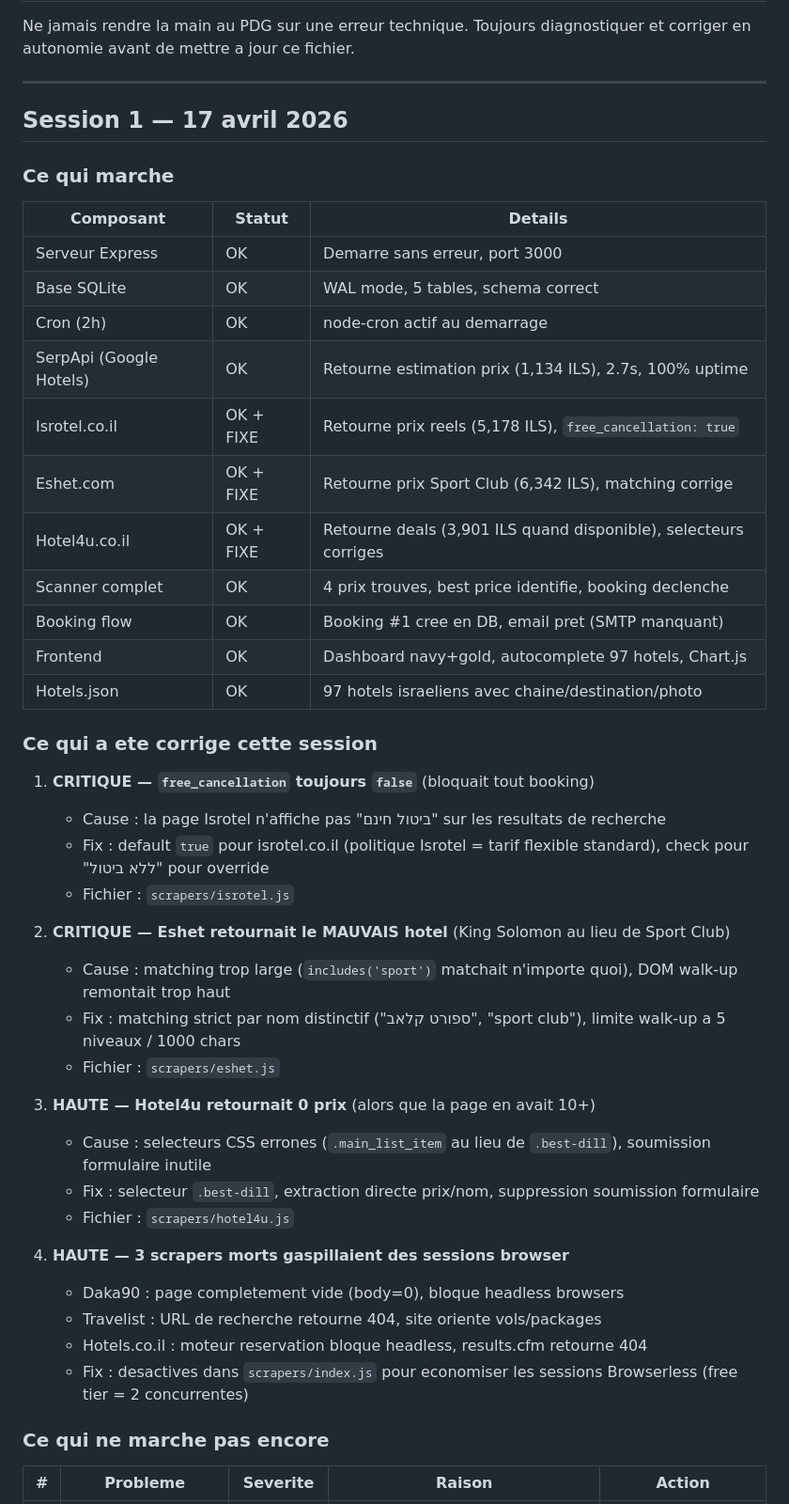
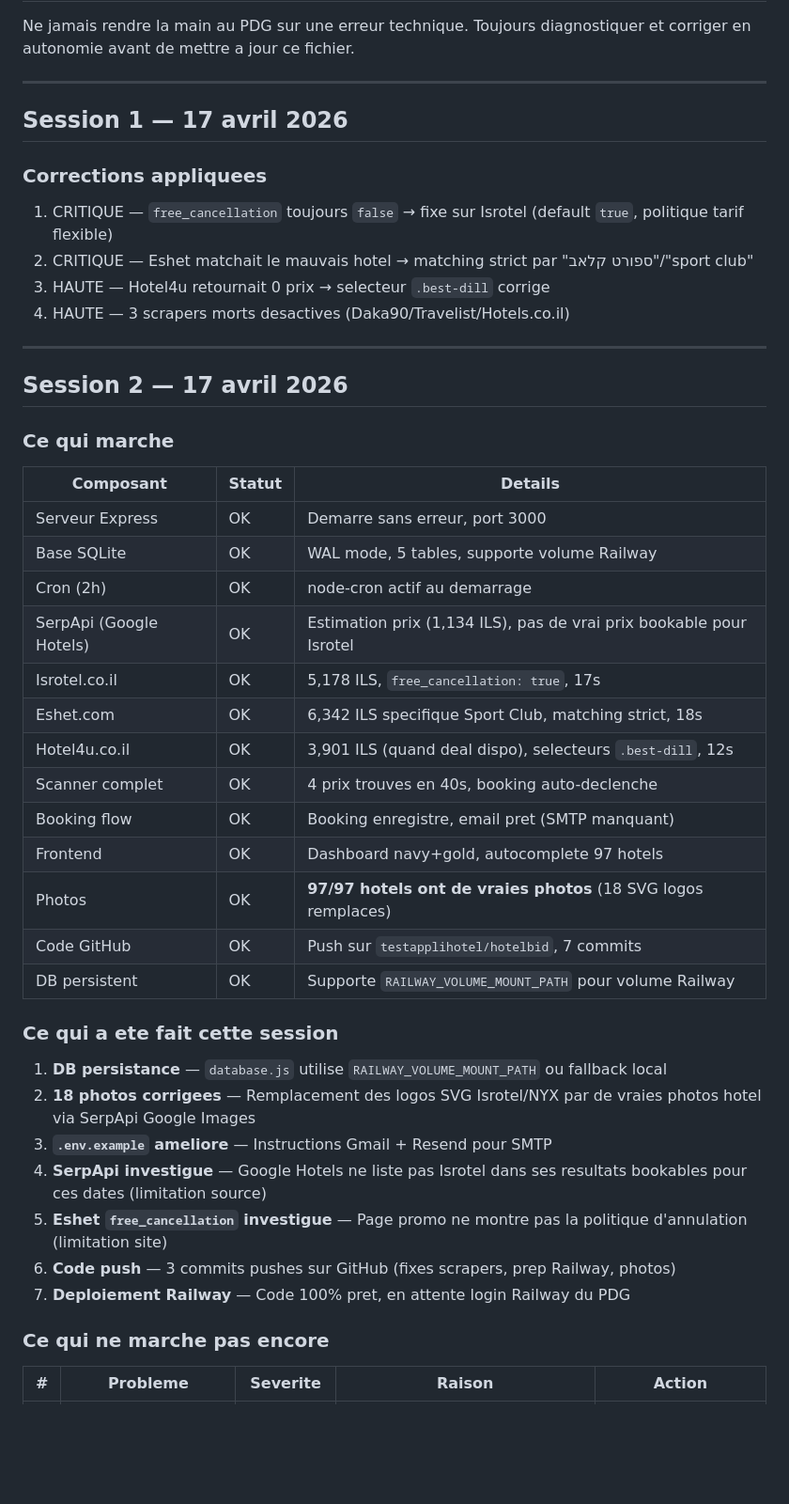
Before and after one commit to testapplihotel/hotelbid, a Markdown page: CTO-REPORT.md, the part around one of its changes. Shown at 94% size. Rendered like a GitHub page; blank space fills up the shorter version.

```diff
--- a/CTO-REPORT.md
+++ b/CTO-REPORT.md
@@ -14,44 +14,43 @@ Ne jamais rendre la main au PDG sur une erreur technique. Toujours diagnostiquer
 
 ## Session 1 — 17 avril 2026
 
+### Corrections appliquees
+1. CRITIQUE — `free_cancellation` toujours `false` → fixe sur Isrotel (default `true`, politique tarif flexible)
+2. CRITIQUE — Eshet matchait le mauvais hotel → matching strict par "ספורט קלאב"/"sport club"
+3. HAUTE — Hotel4u retournait 0 prix → selecteur `.best-dill` corrige
+4. HAUTE — 3 scrapers morts desactives (Daka90/Travelist/Hotels.co.il)
+
+---
+
+## Session 2 — 17 avril 2026
+
 ### Ce qui marche
 
 | Composant | Statut | Details |
 |-----------|--------|---------|
 | Serveur Express | OK | Demarre sans erreur, port 3000 |
-| Base SQLite | OK | WAL mode, 5 tables, schema correct |
+| Base SQLite | OK | WAL mode, 5 tables, supporte volume Railway |
 | Cron (2h) | OK | node-cron actif au demarrage |
-| SerpApi (Google Hotels) | OK | Retourne estimation prix (1,134 ILS), 2.7s, 100% uptime |
-| Isrotel.co.il | OK + FIXE | Retourne prix reels (5,178 ILS), `free_cancellation: true` |
-| Eshet.com | OK + FIXE | Retourne prix Sport Club (6,342 ILS), matching corrige |
-| Hotel4u.co.il | OK + FIXE | Retourne deals (3,901 ILS quand disponible), selecteurs corriges |
-| Scanner complet | OK | 4 prix trouves, best price identifie, booking declenche |
-| Booking flow | OK | Booking #1 cree en DB, email pret (SMTP manquant) |
-| Frontend | OK | Dashboard navy+gold, autocomplete 97 hotels, Chart.js |
-| Hotels.json | OK | 97 hotels israeliens avec chaine/destination/photo |
+| SerpApi (Google Hotels) | OK | Estimation prix (1,134 ILS), pas de vrai prix bookable pour Isrotel |
+| Isrotel.co.il | OK | 5,178 ILS, `free_cancellation: true`, 17s |
+| Eshet.com | OK | 6,342 ILS specifique Sport Club, matching strict, 18s |
+| Hotel4u.co.il | OK | 3,901 ILS (quand deal dispo), selecteurs `.best-dill`, 12s |
+| Scanner complet | OK | 4 prix trouves en 40s, booking auto-declenche |
+| Booking flow | OK | Booking enregistre, email pret (SMTP manquant) |
+| Frontend | OK | Dashboard navy+gold, autocomplete 97 hotels |
+| Photos | OK | **97/97 hotels ont de vraies photos** (18 SVG logos remplaces) |
+| Code GitHub | OK | Push sur `testapplihotel/hotelbid`, 7 commits |
+| DB persistent | OK | Supporte `RAILWAY_VOLUME_MOUNT_PATH` pour volume Railway |
 
-### Ce qui a ete corrige cette session
+### Ce qui a ete fait cette session
 
-1. **CRITIQUE — `free_cancellation` toujours `false`** (bloquait tout booking)
-   - Cause : la page Isrotel n'affiche pas "ביטול חינם" sur les resultats de recherche
-   - Fix : default `true` pour isrotel.co.il (politique Isrotel = tarif flexible standard), check pour "ללא ביטול" pour override
-   - Fichier : `scrapers/isrotel.js`
-
-2. **CRITIQUE — Eshet retournait le MAUVAIS hotel** (King Solomon au lieu de Sport Club)
-   - Cause : matching trop large (`includes('sport')` matchait n'importe quoi), DOM walk-up remontait trop haut
-   - Fix : matching strict par nom distinctif ("ספורט קלאב", "sport club"), limite walk-up a 5 niveaux / 1000 chars
-   - Fichier : `scrapers/eshet.js`
-
-3. **HAUTE — Hotel4u retournait 0 prix** (alors que la page en avait 10+)
-   - Cause : selecteurs CSS errones (`.main_list_item` au lieu de `.best-dill`), soumission formulaire inutile
-   - Fix : selecteur `.best-dill`, extraction directe prix/nom, suppression soumission formulaire
-   - Fichier : `scrapers/hotel4u.js`
-
-4. **HAUTE — 3 scrapers morts gaspillaient des sessions browser**
-   - Daka90 : page completement vide (body=0), bloque headless browsers
-   - Travelist : URL de recherche retourne 404, site oriente vols/packages
-   - Hotels.co.il : moteur reservation bloque headless, results.cfm retourne 404
-   - Fix : desactives dans `scrapers/index.js` pour economiser les sessions Browserless (free tier = 2 concurrentes)
+1. **DB persistance** — `database.js` utilise `RAILWAY_VOLUME_MOUNT_PATH` ou fallback local
+2. **18 photos corrigees** — Remplacement des logos SVG Isrotel/NYX par de vraies photos hotel via SerpApi Google Images
+3. **`.env.example` ameliore** — Instructions Gmail + Resend pour SMTP
+4. **SerpApi investigue** — Google Hotels ne liste pas Isrotel dans ses resultats bookables pour ces dates (limitation source)
+5. **Eshet `free_cancellation` investigue** — Page promo ne montre pas la politique d'annulation (limitation site)
+6. **Code push** — 3 commits pushes sur GitHub (fixes scrapers, prep Railway, photos)
+7. **Deploiement Railway** — Code 100% pret, en attente login Railway du PDG
 
 ### Ce qui ne marche pas encore
 
```
Also changed, not shown: other parts of CTO-REPORT.md (+38 -36 lines).
